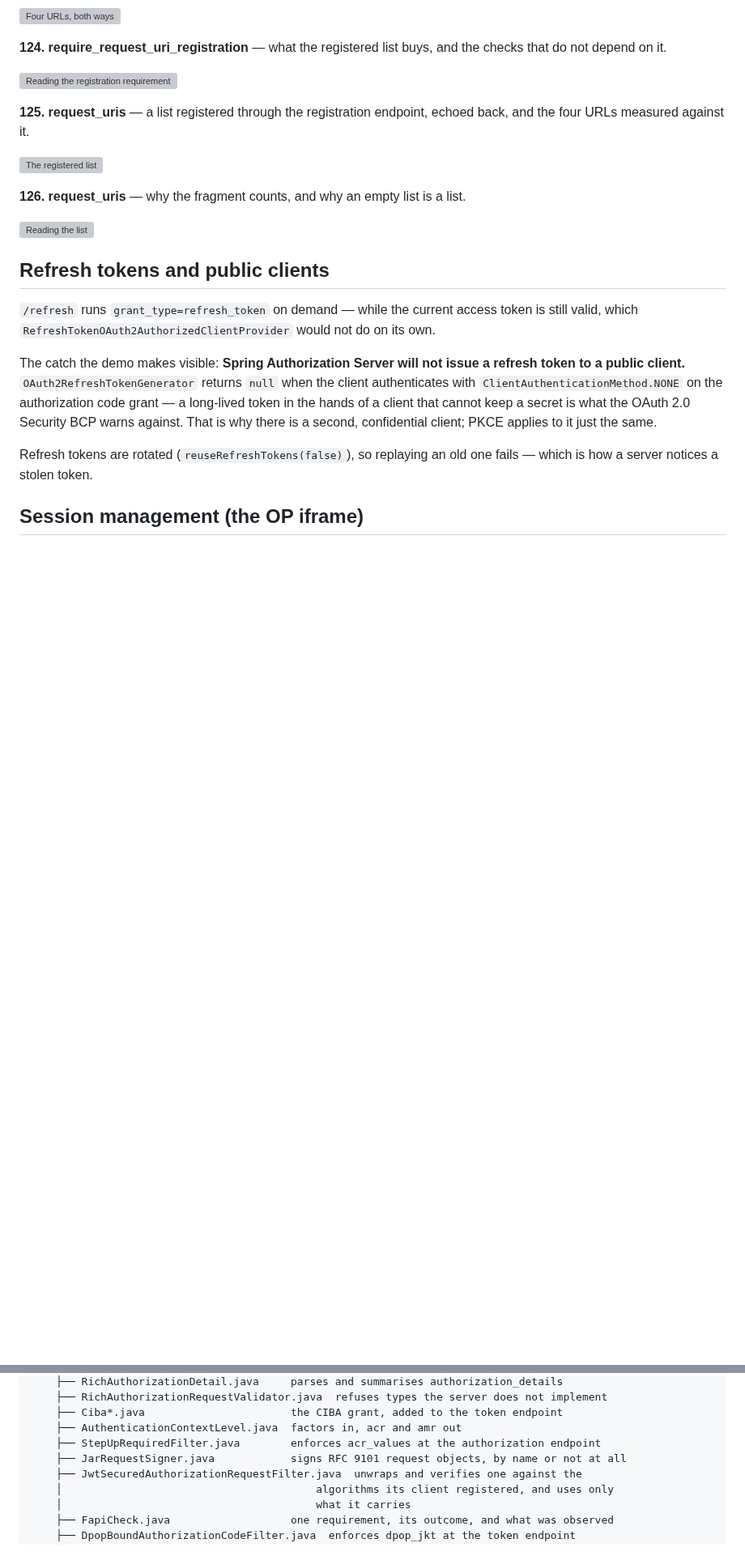
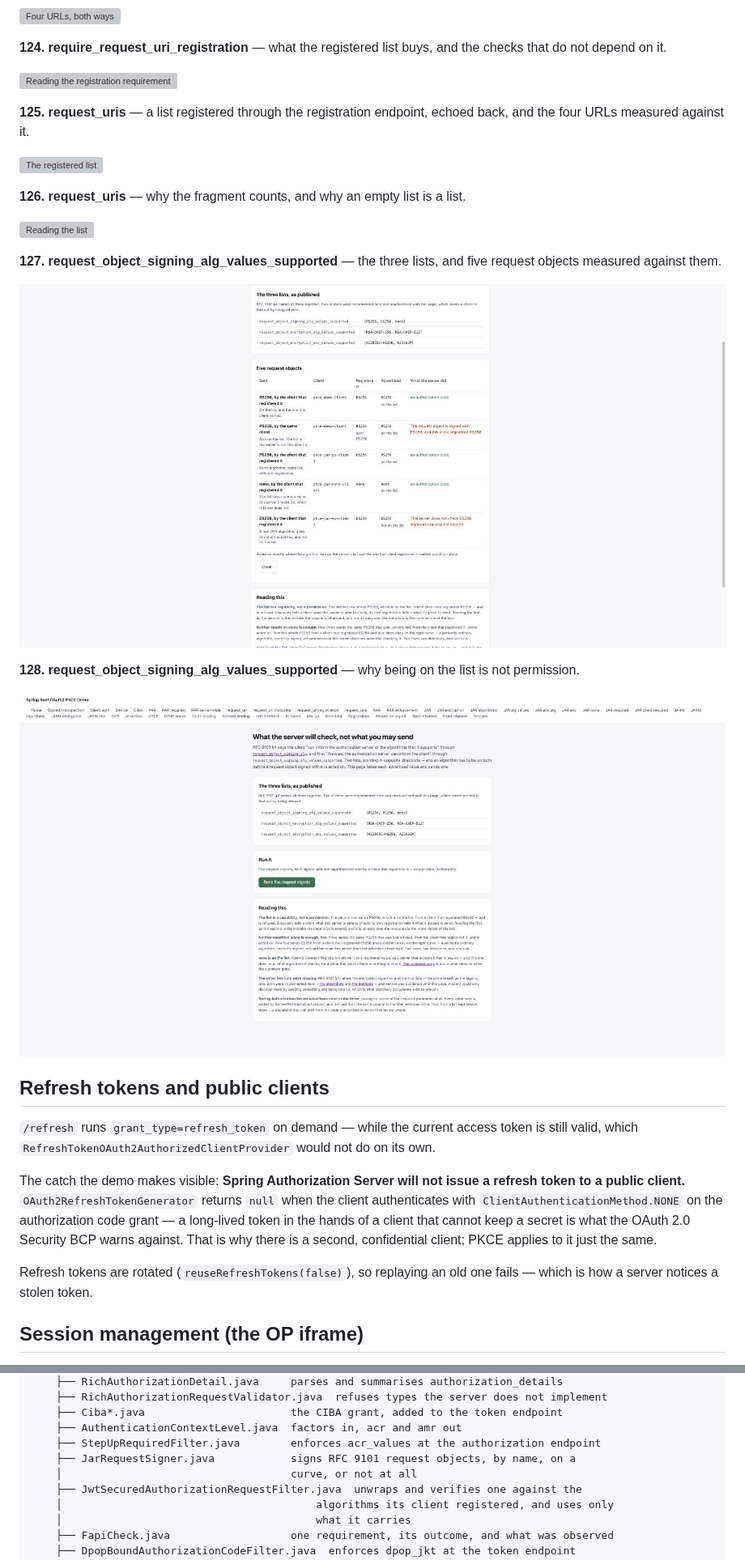
Before and after one commit to hendisantika/spring-boot-oauth2-pkce-demo, a Markdown page: README.md, 2 parts joined by grey strips. Shown at 81% size. GitHub-like rendering; pictures changed too: docs/images/128-jar-alg-values-five-objects.png (added), docs/images/129-jar-alg-values-reading.png (added); blank space fills up the shorter version; grey boxes are pictures that could not be loaded.

Commit message:
docs: document request_object_signing_alg_values_supported 📝📇
Co-Authored-By: Claude Opus 5 <noreply@anthropic.com>

```diff
--- a/README.md
+++ b/README.md
@@ -684,6 +685,15 @@ four URLs measured against it.
 **126. request_uris** — why the fragment counts, and why an empty list is a list.
 
 ![Reading the list](docs/images/127-request-uris-reading.png)
+
+**127. request_object_signing_alg_values_supported** — the three lists, and five request objects
+measured against them.
+
+![Five request objects](docs/images/128-jar-alg-values-five-objects.png)
+
+**128. request_object_signing_alg_values_supported** — why being on the list is not permission.
+
+![Reading the lists](docs/images/129-jar-alg-values-reading.png)
 
 ## Refresh tokens and public clients
 
@@ -2769,7 +2825,8 @@ src/main/java/id/my/hendisantika/oauth2pkcedemo/
     ├── Ciba*.java                       the CIBA grant, added to the token endpoint
     ├── AuthenticationContextLevel.java  factors in, acr and amr out
     ├── StepUpRequiredFilter.java        enforces acr_values at the authorization endpoint
-    ├── JarRequestSigner.java            signs RFC 9101 request objects, by name or not at all
+    ├── JarRequestSigner.java            signs RFC 9101 request objects, by name, on a
+    │                                    curve, or not at all
     ├── JwtSecuredAuthorizationRequestFilter.java  unwraps and verifies one against the
     │                                        algorithms its client registered, and uses only
     │                                        what it carries
```
Also changed, not shown: other parts of README.md (+49 -0 lines).
